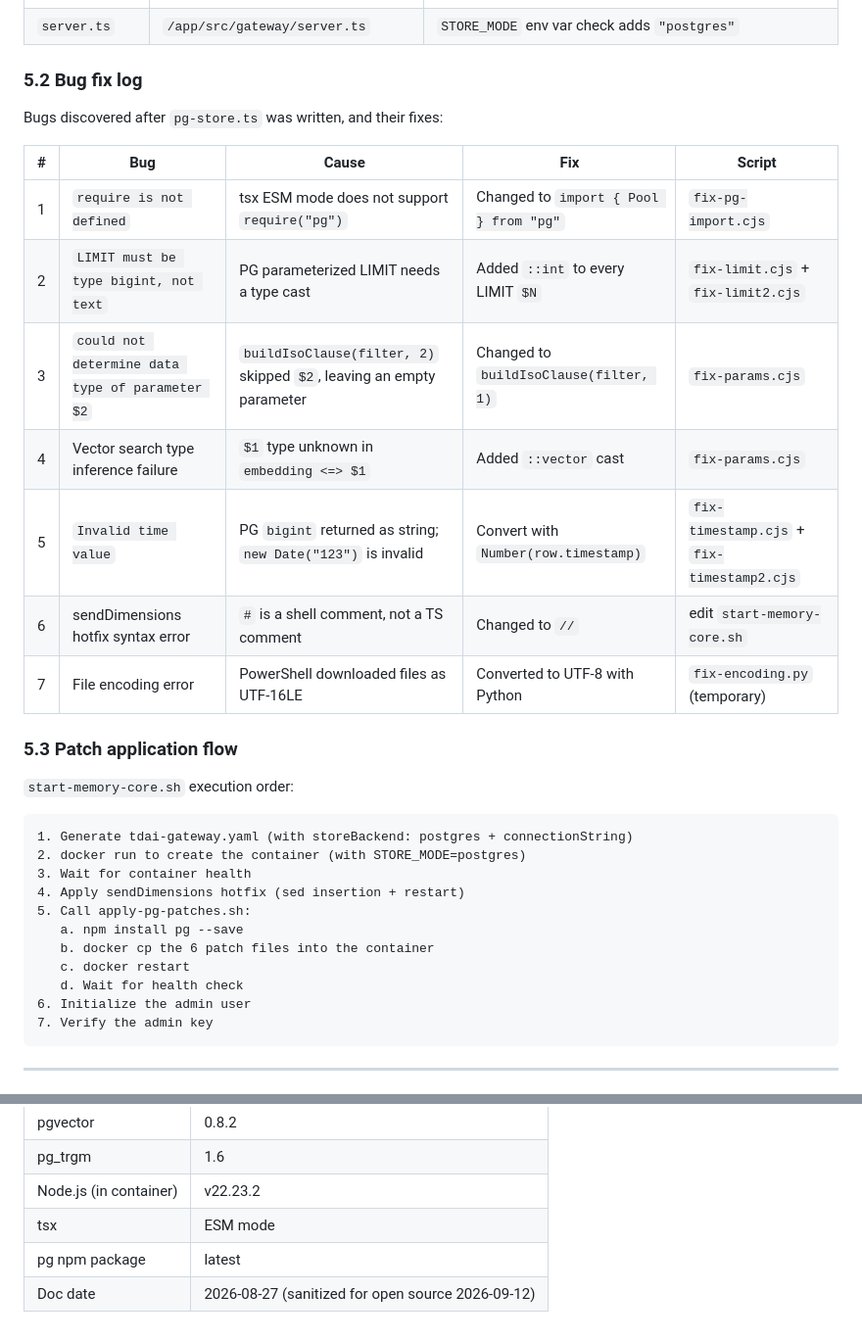
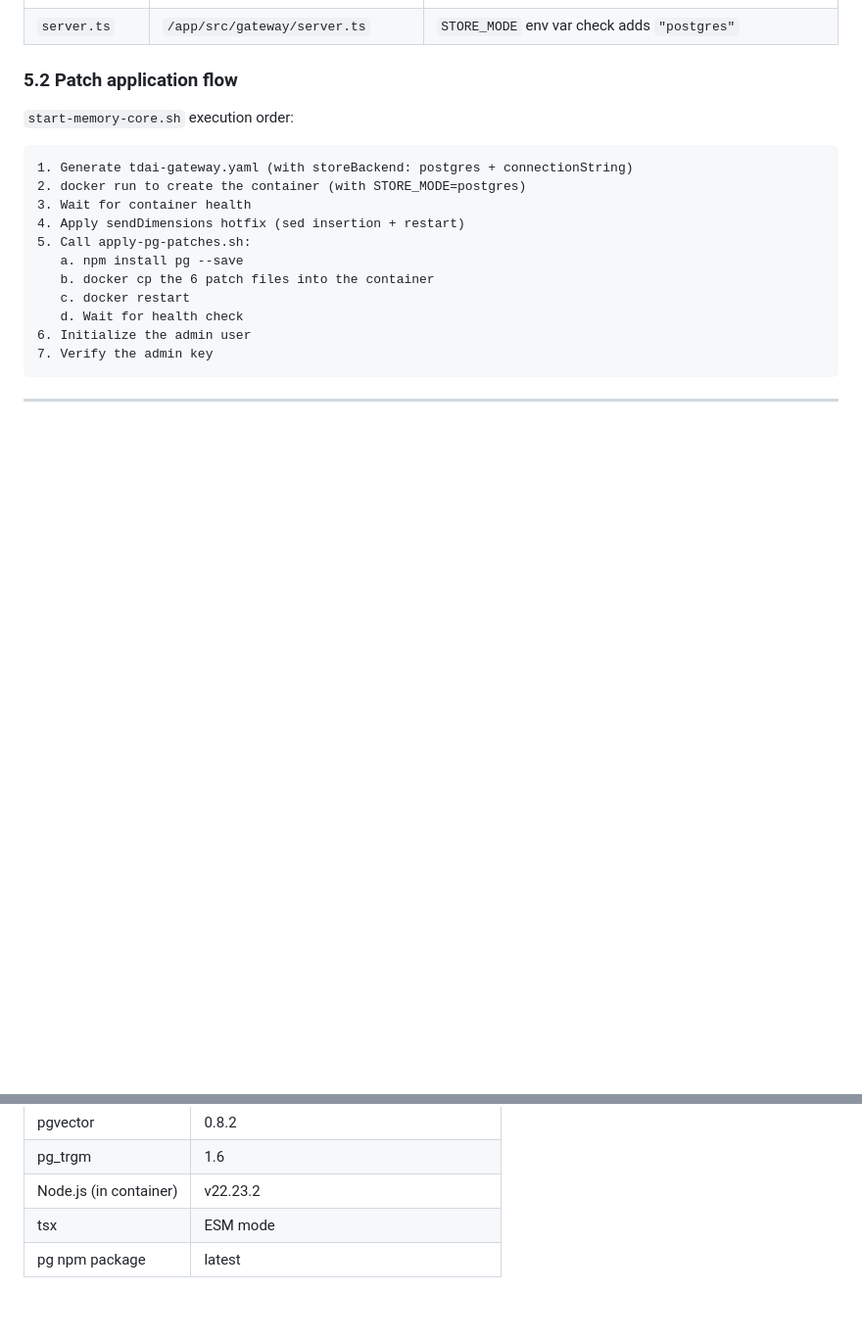
Before and after one commit to hlwang123/TencentDB-Agent-Memory-PG, a Markdown page: README_EN.md, 2 parts joined by grey strips. Shown at 98% size. GitHub-like rendering; blank space fills up the shorter version.

```diff
--- a/README_EN.md
+++ b/README_EN.md
@@ -229,21 +229,7 @@ The container must run with `STORE_MODE=postgres`, injected automatically by
 | `manifest.ts` | `/app/src/utils/manifest.ts` | `StoreConfigSnapshot` and `ManifestStoreInfo` types add postgres |
 | `server.ts` | `/app/src/gateway/server.ts` | `STORE_MODE` env var check adds `"postgres"` |
 
-### 5.2 Bug fix log
-
-Bugs discovered after `pg-store.ts` was written, and their fixes:
-
-| # | Bug | Cause | Fix | Script |
-|---|-----|-------|-----|--------|
-| 1 | `require is not defined` | tsx ESM mode does not support `require("pg")` | Changed to `import { Pool } from "pg"` | `fix-pg-import.cjs` |
-| 2 | `LIMIT must be type bigint, not text` | PG parameterized LIMIT needs a type cast | Added `::int` to every LIMIT `$N` | `fix-limit.cjs` + `fix-limit2.cjs` |
-| 3 | `could not determine data type of parameter $2` | `buildIsoClause(filter, 2)` skipped `$2`, leaving an empty parameter | Changed to `buildIsoClause(filter, 1)` | `fix-params.cjs` |
-| 4 | Vector search type inference failure | `$1` type unknown in `embedding <=> $1` | Added `::vector` cast | `fix-params.cjs` |
-| 5 | `Invalid time value` | PG `bigint` returned as string; `new Date("123")` is invalid | Convert with `Number(row.timestamp)` | `fix-timestamp.cjs` + `fix-timestamp2.cjs` |
-| 6 | sendDimensions hotfix syntax error | `#` is a shell comment, not a TS comment | Changed to `//` | edit `start-memory-core.sh` |
-| 7 | File encoding error | PowerShell downloaded files as UTF-16LE | Converted to UTF-8 with Python | `fix-encoding.py` (temporary) |
-
-### 5.3 Patch application flow
+### 5.2 Patch application flow
 
 `start-memory-core.sh` execution order:
 
@@ -389,4 +375,3 @@ Edit `.env` or `start-memory-core.sh`:
 | Node.js (in container) | v22.23.2 |
 | tsx | ESM mode |
 | pg npm package | latest |
-| Doc date | 2026-08-27 (sanitized for open source 2026-09-12) |
```
Also changed, not shown: README.md (+1 -16 lines).
